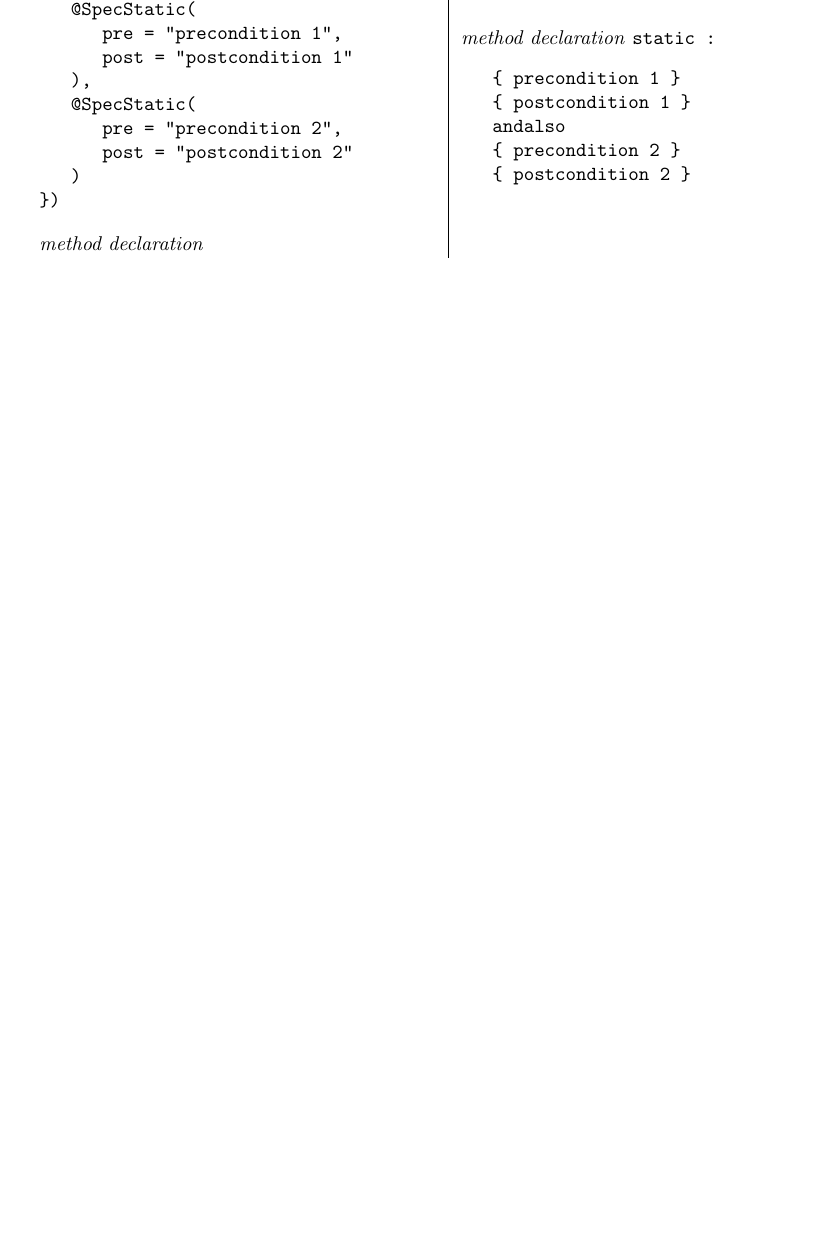
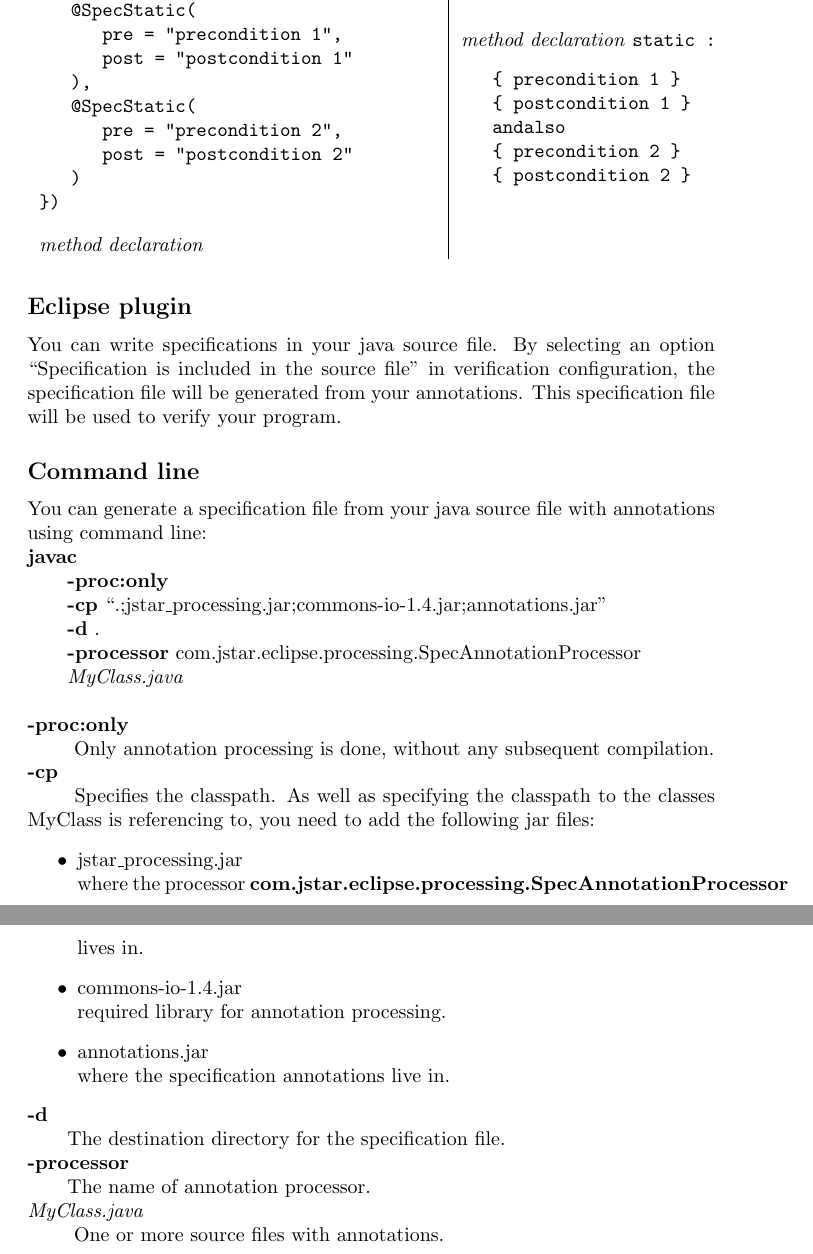
Before and after one commit to seplogic/jstar-eclipse, a LaTeX document (doc/jstar eclipse tutorial/jstar eclipse tutorial.tex): part of page 6 of 7 before the commit and two parts of pages 7 and 8 of 8 after it, the two joined at a grey line, cut so that both start at the same text, the shorter picture padded with empty space. Compiled offline with pdfLaTeX.

Commit message:
Added documentation how to use annotation processor from command line.

```diff
--- a/doc/jstar eclipse tutorial/jstar eclipse tutorial.tex
+++ b/doc/jstar eclipse tutorial/jstar eclipse tutorial.tex
@@ -290,14 +301,32 @@ void <init>() static :
 \end{verbatim}
 \end{longtable}
 
-\subsection* {Verification errors}
+\subsection*{Eclipse plugin}
 
-In case there are some verification errors, you can see error messages in console. The lines in source code where the problem appeared are annotated as squiggly marks.\\
+You can write specifications in your java source file. By selecting an option ``Specification is included in the source file" in verification configuration, the specification file will be generated from your annotations. This specification file will be used to verify your program.
 
-\includegraphics[width=4in]{images/console.jpg}\\
+\subsection*{Command line}
 
-\includegraphics[width=2in]{images/marker.jpg}
-
-
-
+You can generate a specification file from your java source file with annotations using command line:\\
+{\bf javac}\\
+\hspace*{20 pt}{\bf-proc:only} \\
+\hspace*{20 pt}{\bf -cp} ``.;jstar\_processing.jar;commons-io-1.4.jar;annotations.jar" \\
+\hspace*{20 pt}{\bf -d} . \\
+\hspace*{20 pt}{\bf -processor} com.jstar.eclipse.processing.SpecAnnotationProcessor \\
+\hspace*{20 pt}{\it MyClass.java}\\\\
+{\bf -proc:only }\\
+\hspace*{20pt} Only annotation processing is done, without any subsequent compilation.\\
+{\bf -cp}\\
+\hspace*{20pt} Specifies the classpath. As well as specifying the classpath to the classes MyClass is referencing to, you need to add the following jar files:
+\begin{itemize}
+\item jstar\_processing.jar \\ where the processor {\bf com.jstar.eclipse.processing.SpecAnnotationProcessor} lives in.
+\item commons-io-1.4.jar \\ required library for annotation processing.
+\item annotations.jar \\ where the specification annotations live in.
+\end{itemize}
+{\bf -d} \\
+\hspace*{20 pt}The destination directory for the specification file.\\
+{\bf -processor}\\
+\hspace*{20 pt}The name of annotation processor. \\
+{\it MyClass.java}\\
+\hspace*{20 pt} One or more source files with annotations.
 \end{document}
```
Also changed, not shown: doc/jstar eclipse tutorial/jstar eclipse tutorial.pdf, doc/jstar eclipse tutorial/jstar eclipse tutorial.tex (15 more changed lines).
